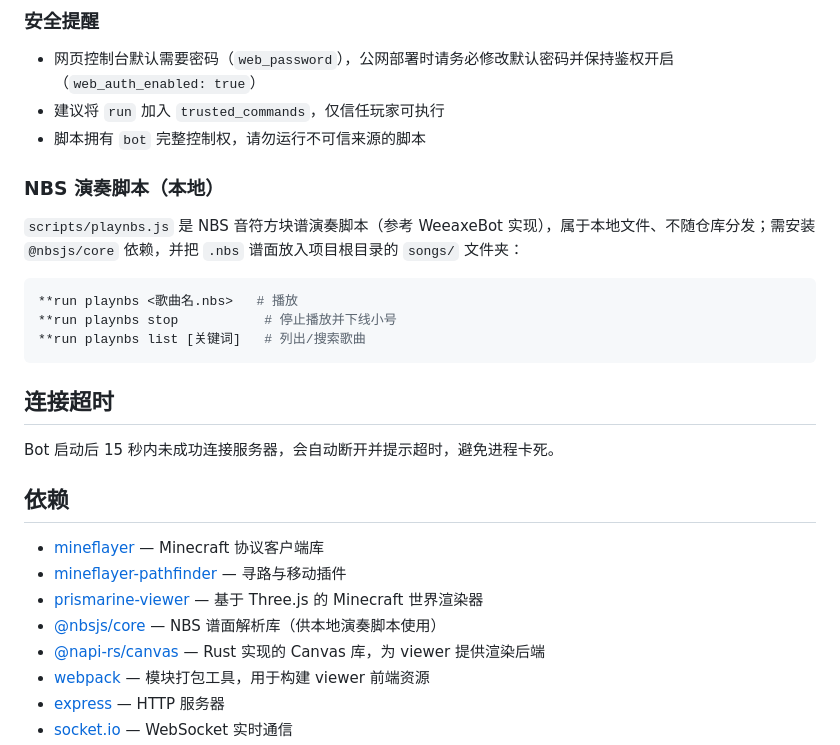
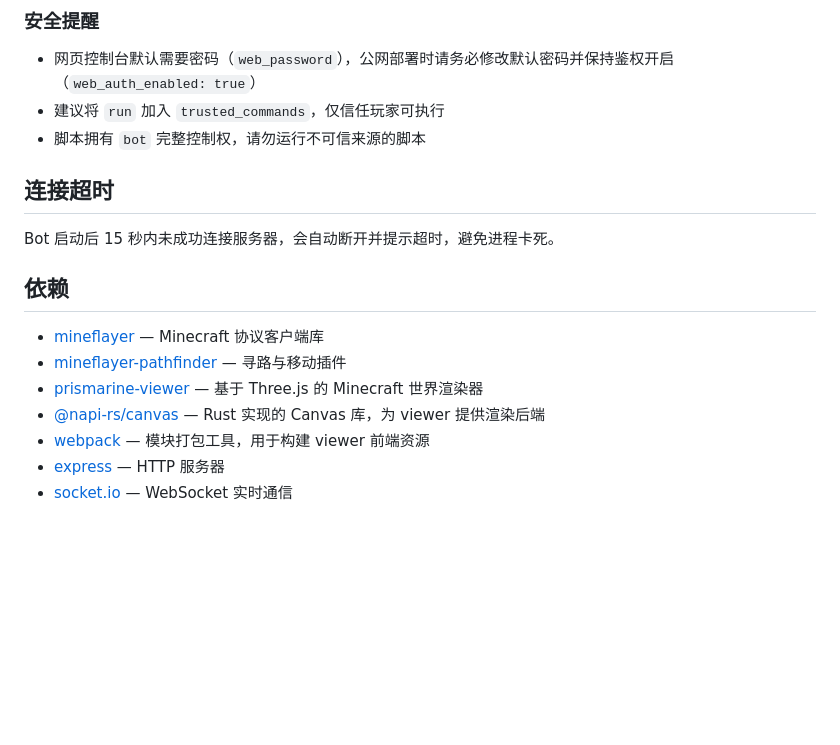
Before and after one commit to RSSeeker/mcbot-nodejs, a Markdown page: README.md, the part around the change. Drawn GitHub-style; blank space fills up the shorter version.

Commit message:
remove local NBS script references from README

````diff
--- a/README.md
+++ b/README.md
@@ -326,16 +326,6 @@ module.exports = async function(bot, context) {
 - 建议将 `run` 加入 `trusted_commands`，仅信任玩家可执行
 - 脚本拥有 `bot` 完整控制权，请勿运行不可信来源的脚本
 
-### NBS 演奏脚本（本地）
-
-`scripts/playnbs.js` 是 NBS 音符方块谱演奏脚本（参考 WeeaxeBot 实现），属于本地文件、不随仓库分发；需安装 `@nbsjs/core` 依赖，并把 `.nbs` 谱面放入项目根目录的 `songs/` 文件夹：
-
-```bash
-**run playnbs <歌曲名.nbs>   # 播放
-**run playnbs stop           # 停止播放并下线小号
-**run playnbs list [关键词]   # 列出/搜索歌曲
-```
-
 ## 连接超时
 
 Bot 启动后 15 秒内未成功连接服务器，会自动断开并提示超时，避免进程卡死。
@@ -345,7 +335,6 @@ Bot 启动后 15 秒内未成功连接服务器，会自动断开并提示超时
 - [mineflayer](https://github.com/PrismarineJS/mineflayer) — Minecraft 协议客户端库
 - [mineflayer-pathfinder](https://github.com/PrismarineJS/mineflayer-pathfinder) — 寻路与移动插件
 - [prismarine-viewer](https://github.com/PrismarineJS/prismarine-viewer) — 基于 Three.js 的 Minecraft 世界渲染器
-- [@nbsjs/core](https://www.npmjs.com/package/@nbsjs/core) — NBS 谱面解析库（供本地演奏脚本使用）
 - [@napi-rs/canvas](https://github.com/Brooooooklyn/canvas) — Rust 实现的 Canvas 库，为 viewer 提供渲染后端
 - [webpack](https://webpack.js.org/) — 模块打包工具，用于构建 viewer 前端资源
 - [express](https://expressjs.com/) — HTTP 服务器
````
